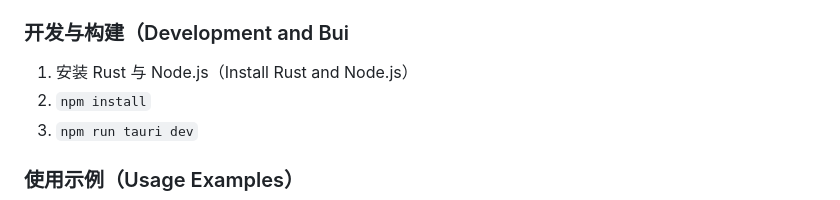
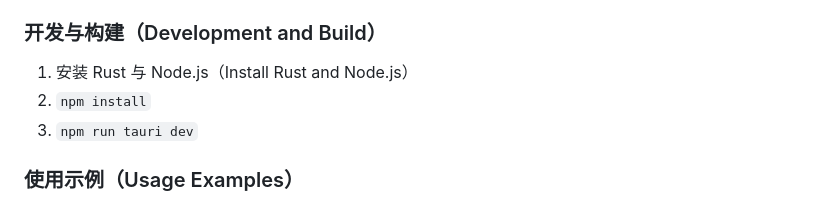
Before and after one commit to Divocle/PromptSticker, a Markdown page: README.md, the part around the change. GitHub-like rendering.

Commit message:
Fix typo in 'Development and Build' section

```diff
--- a/README.md
+++ b/README.md
@@ -27,7 +27,7 @@ It allows you to focus and concentrate while writing prompts, and provides AI as
 * `额外功能持续优化中`（`Continuously Optimizing Additional Features`）
 
 
-### 开发与构建（Development and Bui
+### 开发与构建（Development and Build）
 1. 安装 Rust 与 Node.js（Install Rust and Node.js）
 2. `npm install`
 3. `npm run tauri dev`
```
